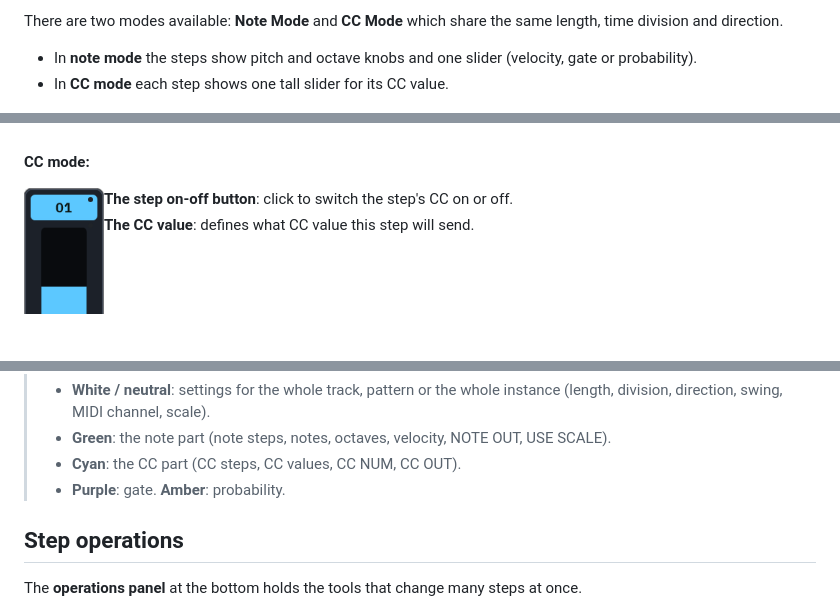
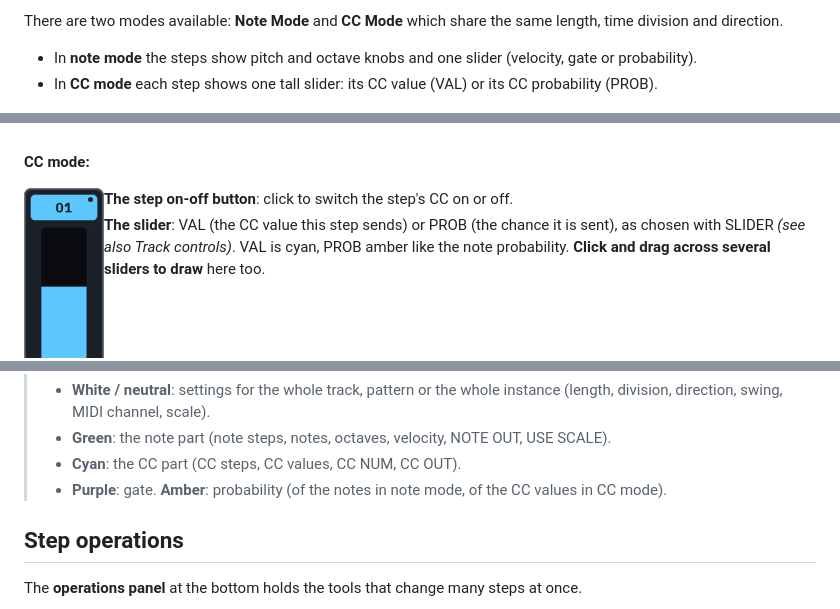
Before and after one commit to TheoGal/vima-vst, a Markdown page: README.md, 3 parts joined by grey strips. GitHub-like rendering; blank space fills up the shorter version.

```diff
--- a/README.md
+++ b/README.md
@@ -71,7 +71,7 @@ The step sequencer consists of two rows of 16 steps, each row with a thin **LED
 There are two modes available: **Note Mode** and **CC Mode** which share the same length, time division and direction.
 
 - In **note mode** the steps show pitch and octave knobs and one slider (velocity, gate or probability).
-- In **CC mode** each step shows one tall slider for its CC value.
+- In **CC mode** each step shows one tall slider: its CC value (VAL) or its CC probability (PROB).
 
 <p align="center">
   <img src="docs/images/vima-ccmode.png" width="800" alt="Vima steps in CC mode"><br>
@@ -98,7 +98,7 @@ Each of the modes can be set to output MIDI messages or not - so a sequence (a t
  <img src="docs/images/step-detail-cc.png" align="left" width="80" alt="CC step detailed">
 
  - **The step on-off button**: click to switch the step's CC on or off.
- - **The CC value**: defines what CC value this step will send.
+ - **The slider**: VAL (the CC value this step sends) or PROB (the chance it is sent), as chosen with SLIDER *(see also Track controls)*. VAL is cyan, PROB amber like the note probability. **Click and drag across several sliders to draw** here too.
 
  <br clear="left"><br />
 
@@ -184,7 +186,7 @@ Clicking on **PATTERN** opens a pop up to quickly select one of the 64 patterns.
 >- **White / neutral**: settings for the whole track, pattern or the whole instance (length, division, direction, swing, MIDI channel, scale).
 >- **Green**: the note part (note steps, notes, octaves, velocity, NOTE OUT, USE SCALE).
 >- **Cyan**: the CC part (CC steps, CC values, CC NUM, CC OUT).
->- **Purple**: gate. **Amber**: probability.
+>- **Purple**: gate. **Amber**: probability (of the notes in note mode, of the CC values in CC mode).
 
 
 ## Step operations
```
Also changed, not shown: other parts of README.md (+8 -6 lines), MANUAL.md (+11 -9 lines), SPEC.md (+39 -35 lines), docs/images/vima-track-controls.png, 16 other files.
